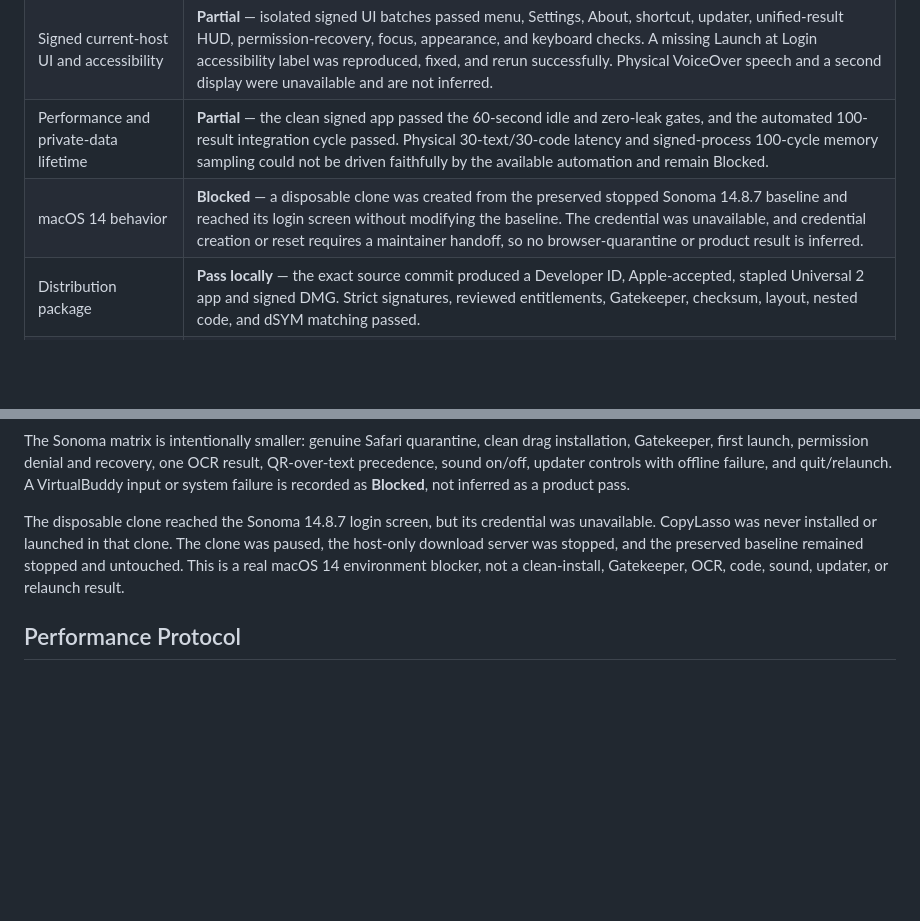
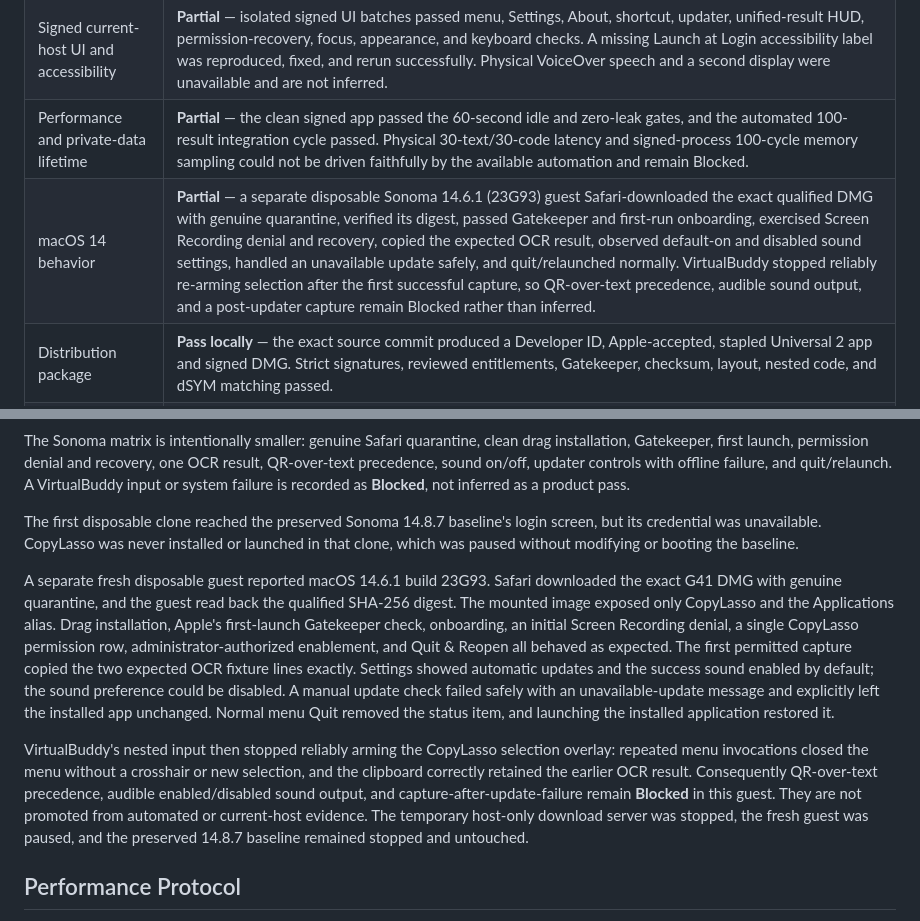
Before and after one commit to bennetthilberg/copylasso, a Markdown page: docs/v0.2-release-qualification.md, 2 parts joined by grey strips. Rendered like a GitHub page; blank space fills up the shorter version.

Commit message:
record macos 14 qualification

```diff
--- a/docs/v0.2-release-qualification.md
+++ b/docs/v0.2-release-qualification.md
@@ -33,7 +33,7 @@ pass without a new observation.
 | Automated source and integration | **Pass** — canonical arm64 and x86_64 each passed 349 tests, the offline suite, three repeatability runs, all focused audits, Debug and Release builds, and Universal 2 verification. Hosted arm64, x86_64, and maintained macOS 15 arm64 checks passed at the reviewed pull-request head. |
 | Signed current-host UI and accessibility | **Partial** — isolated signed UI batches passed menu, Settings, About, shortcut, updater, unified-result HUD, permission-recovery, focus, appearance, and keyboard checks. A missing Launch at Login accessibility label was reproduced, fixed, and rerun successfully. Physical VoiceOver speech and a second display were unavailable and are not inferred. |
 | Performance and private-data lifetime | **Partial** — the clean signed app passed the 60-second idle and zero-leak gates, and the automated 100-result integration cycle passed. Physical 30-text/30-code latency and signed-process 100-cycle memory sampling could not be driven faithfully by the available automation and remain Blocked. |
-| macOS 14 behavior | **Blocked** — a disposable clone was created from the preserved stopped Sonoma 14.8.7 baseline and reached its login screen without modifying the baseline. The credential was unavailable, and credential creation or reset requires a maintainer handoff, so no browser-quarantine or product result is inferred. |
+| macOS 14 behavior | **Partial** — a separate disposable Sonoma 14.6.1 (23G93) guest Safari-downloaded the exact qualified DMG with genuine quarantine, verified its digest, passed Gatekeeper and first-run onboarding, exercised Screen Recording denial and recovery, copied the expected OCR result, observed default-on and disabled sound settings, handled an unavailable update safely, and quit/relaunched normally. VirtualBuddy stopped reliably re-arming selection after the first successful capture, so QR-over-text precedence, audible sound output, and a post-updater capture remain Blocked rather than inferred. |
 | Distribution package | **Pass locally** — the exact source commit produced a Developer ID, Apple-accepted, stapled Universal 2 app and signed DMG. Strict signatures, reviewed entitlements, Gatekeeper, checksum, layout, nested code, and dSYM matching passed. |
 | Safe update signing | **Pass locally** — the Keychain public key matched the exact app, the local-only feed and enclosure authenticated, and changed-feed, changed-enclosure, and wrong-key controls were rejected. No feed was uploaded or served. |
 
@@ -106,12 +106,32 @@ one OCR result, QR-over-text precedence, sound on/off, updater controls with
 offline failure, and quit/relaunch. A VirtualBuddy input or system failure is
 recorded as **Blocked**, not inferred as a product pass.
 
-The disposable clone reached the Sonoma 14.8.7 login screen, but its credential
-was unavailable. CopyLasso was never installed or launched in that clone. The
-clone was paused, the host-only download server was stopped, and the preserved
-baseline remained stopped and untouched. This is a real macOS 14 environment
-blocker, not a clean-install, Gatekeeper, OCR, code, sound, updater, or
-relaunch result.
+The first disposable clone reached the preserved Sonoma 14.8.7 baseline's
+login screen, but its credential was unavailable. CopyLasso was never
+installed or launched in that clone, which was paused without modifying or
+booting the baseline.
+
+A separate fresh disposable guest reported macOS 14.6.1 build 23G93. Safari
+downloaded the exact G41 DMG with genuine quarantine, and the guest read back
+the qualified SHA-256 digest. The mounted image exposed only CopyLasso and the
+Applications alias. Drag installation, Apple's first-launch Gatekeeper check,
+onboarding, an initial Screen Recording denial, a single CopyLasso permission
+row, administrator-authorized enablement, and Quit & Reopen all behaved as
+expected. The first permitted capture copied the two expected OCR fixture
+lines exactly. Settings showed automatic updates and the success sound enabled
+by default; the sound preference could be disabled. A manual update check
+failed safely with an unavailable-update message and explicitly left the
+installed app unchanged. Normal menu Quit removed the status item, and
+launching the installed application restored it.
+
+VirtualBuddy's nested input then stopped reliably arming the CopyLasso
+selection overlay: repeated menu invocations closed the menu without a
+crosshair or new selection, and the clipboard correctly retained the earlier
+OCR result. Consequently QR-over-text precedence, audible enabled/disabled
+sound output, and capture-after-update-failure remain **Blocked** in this guest.
+They are not promoted from automated or current-host evidence. The temporary
+host-only download server was stopped, the fresh guest was paused, and the
+preserved 14.8.7 baseline remained stopped and untouched.
 
 ## Performance Protocol
 
```
Also changed, not shown: docs/release-checklist.md (+6 -1 lines).
